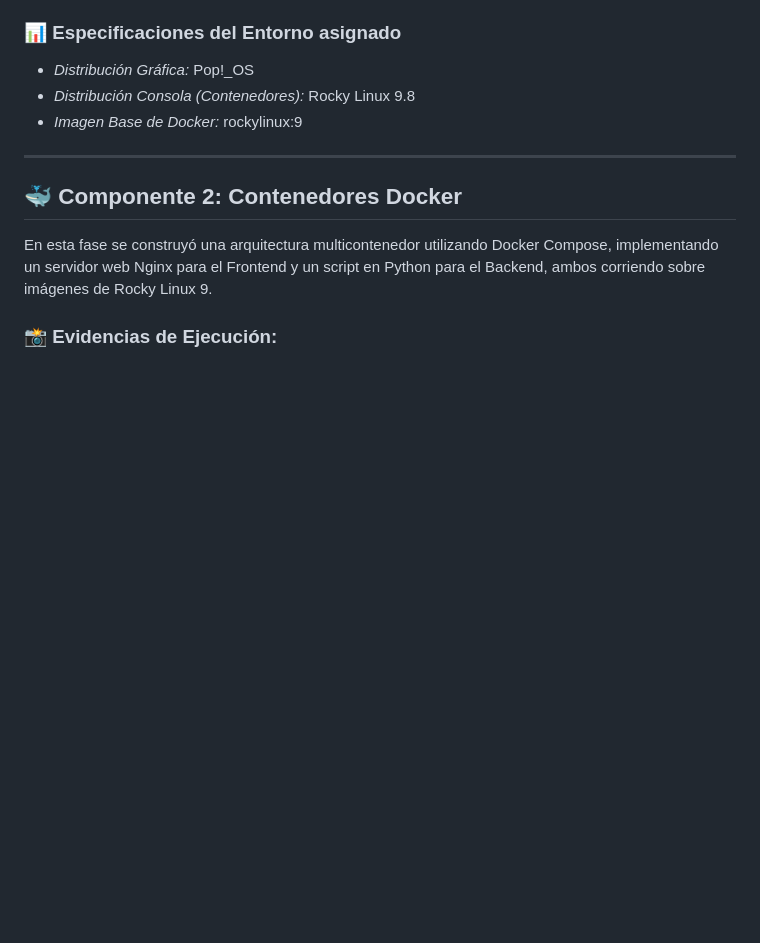
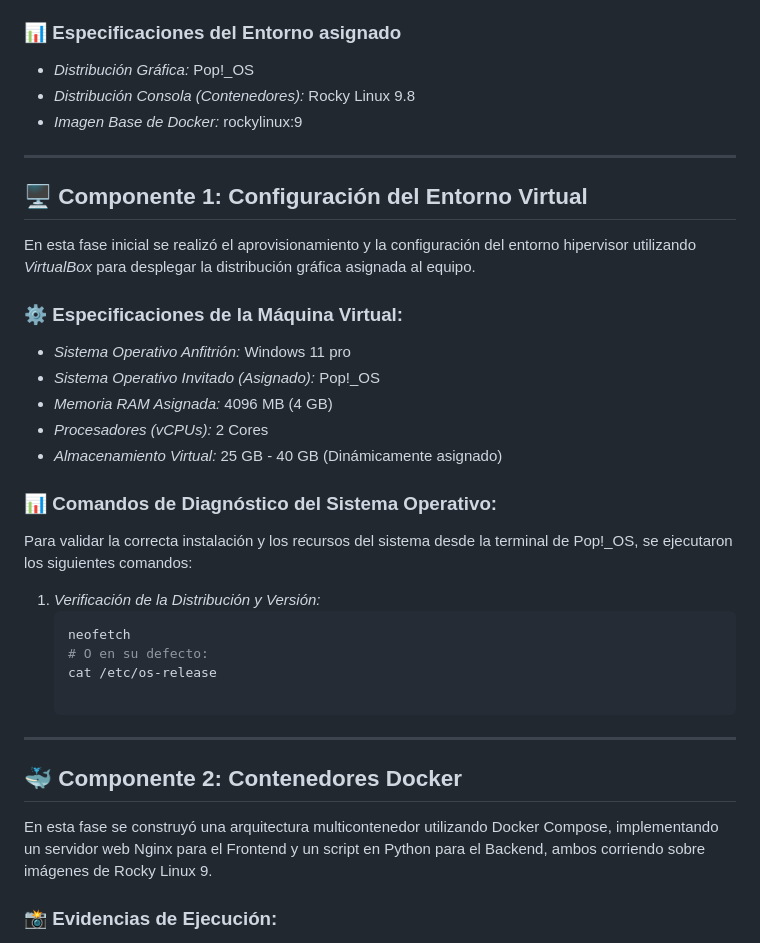
Before and after one commit to julianpatino0115-ai/proyecto-sistemas-operativos, a Markdown page: README.md, the part around the change. Drawn GitHub-style; blank space fills up the shorter version.

````diff
--- a/README.md
+++ b/README.md
@@ -10,6 +10,27 @@
 * *Distribución Gráfica:* Pop!_OS
 * *Distribución Consola (Contenedores):* Rocky Linux 9.8
 * *Imagen Base de Docker:* rockylinux:9
+
+---
+## 🖥️ Componente 1: Configuración del Entorno Virtual
+
+En esta fase inicial se realizó el aprovisionamiento y la configuración del entorno hipervisor utilizando *VirtualBox* para desplegar la distribución gráfica asignada al equipo.
+
+### ⚙️ Especificaciones de la Máquina Virtual:
+* *Sistema Operativo Anfitrión:* Windows 11 pro
+* *Sistema Operativo Invitado (Asignado):* Pop!_OS
+* *Memoria RAM Asignada:* 4096 MB (4 GB)
+* *Procesadores (vCPUs):* 2 Cores
+* *Almacenamiento Virtual:* 25 GB - 40 GB (Dinámicamente asignado)
+
+### 📊 Comandos de Diagnóstico del Sistema Operativo:
+Para validar la correcta instalación y los recursos del sistema desde la terminal de Pop!_OS, se ejecutaron los siguientes comandos:
+
+1. *Verificación de la Distribución y Versión:*
+   ```bash
+   neofetch
+   # O en su defecto:
+   cat /etc/os-release
 
 ---
 
````
